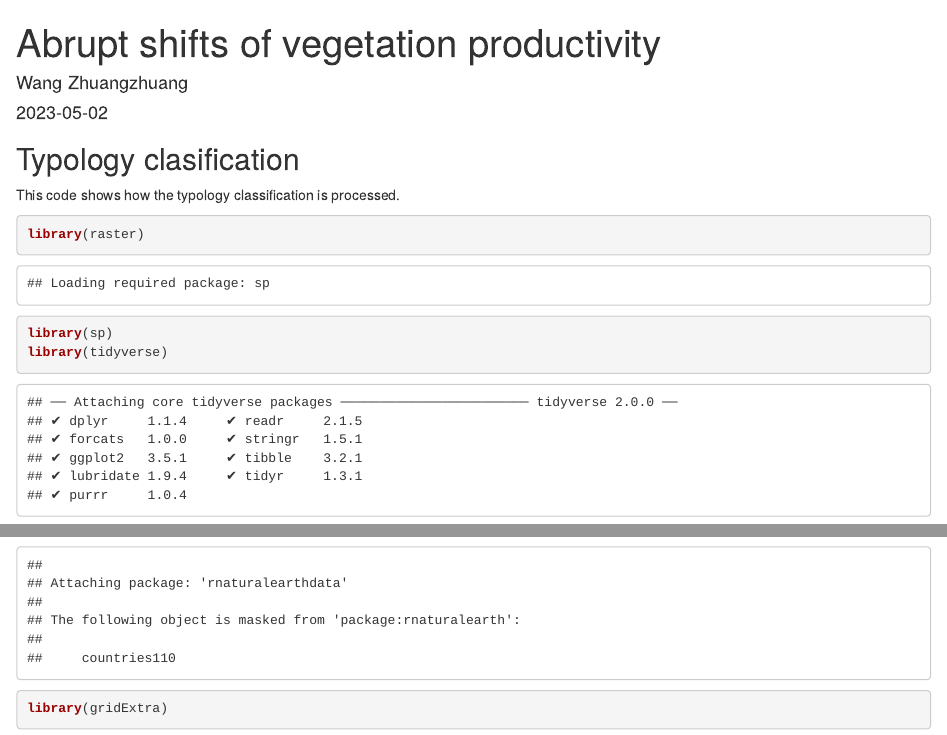
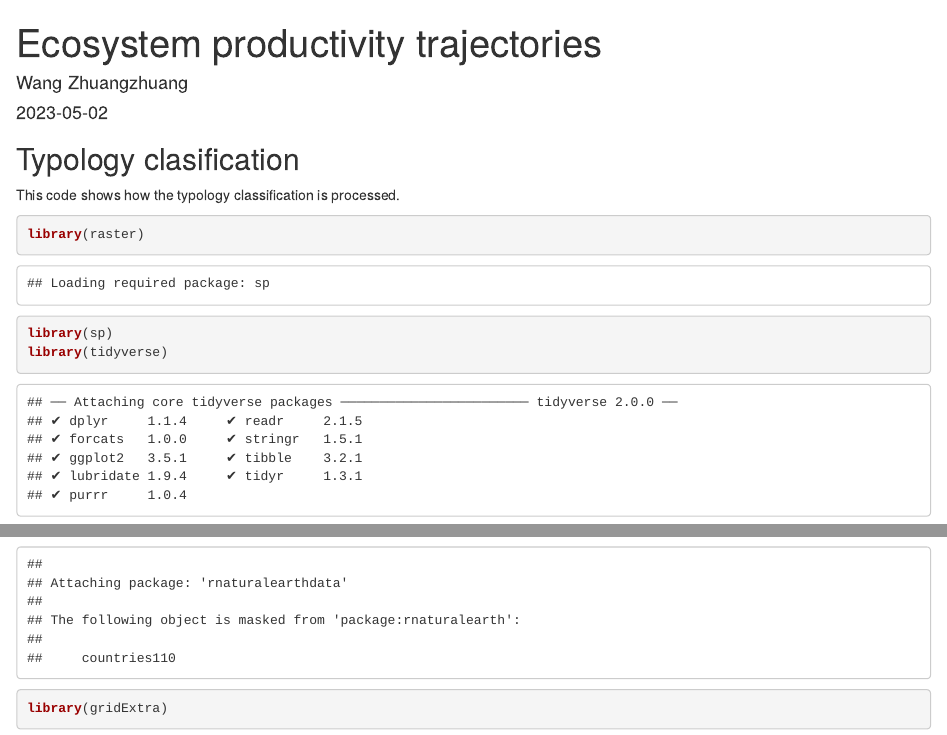
Before and after one commit to geowaa/Ecosystem_Productivity_Trajectory, an R Markdown document (Ecosystem_Productivity_Trajectories.Rmd): the page in a window 1100 px wide, from its top, and a second part further down, joined at a grey line. Rendered offline with R 4.5, knitr and Pandoc, with nearby package versions; drawn as R Markdown's standard HTML page in place of the format the file asks for; some code elsewhere in the file could not run offline.

Commit message:
Update Ecosystem_Productivity_Trajectories.Rmd

```diff
--- a/Ecosystem_Productivity_Trajectories.Rmd
+++ b/Ecosystem_Productivity_Trajectories.Rmd
@@ -1,5 +1,5 @@
 ---
-title: "Abrupt shifts of vegetation productivity"
+title: "Ecosystem productivity trajectories"
 author: "Wang Zhuangzhuang"
 date: "`r Sys.Date()`"
 output:
```
